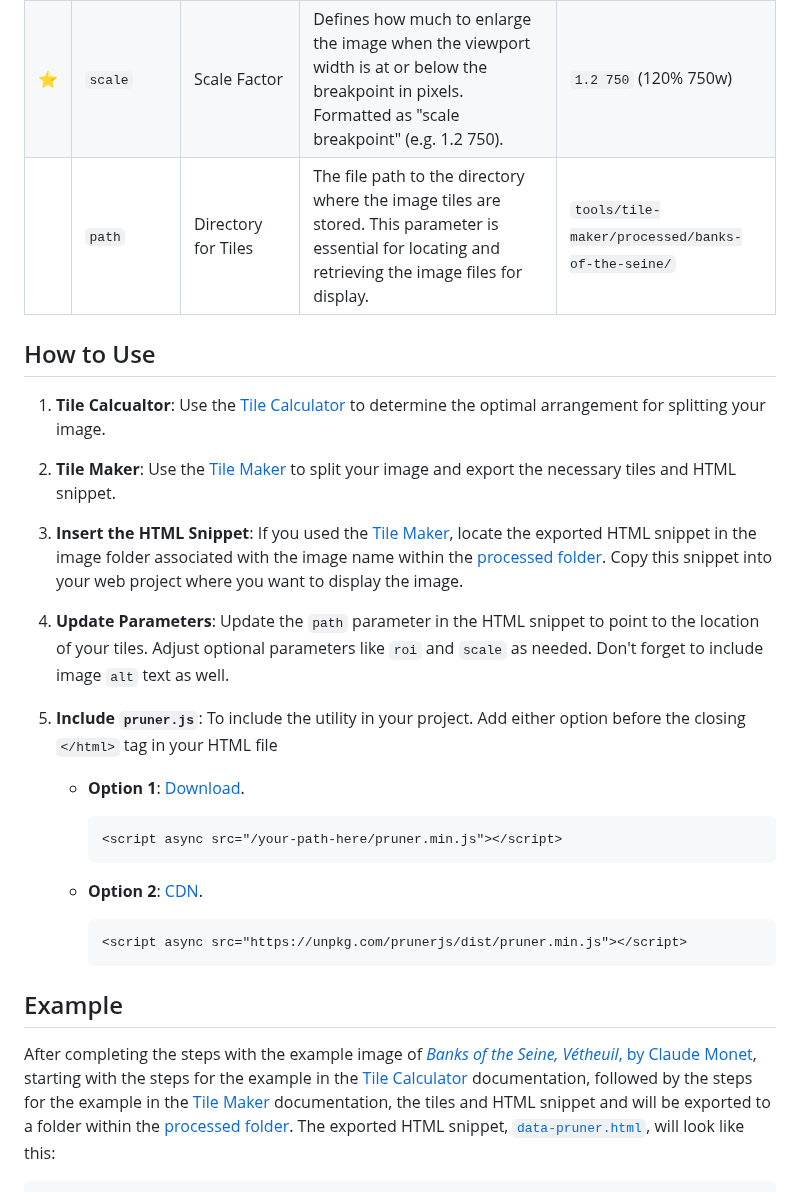
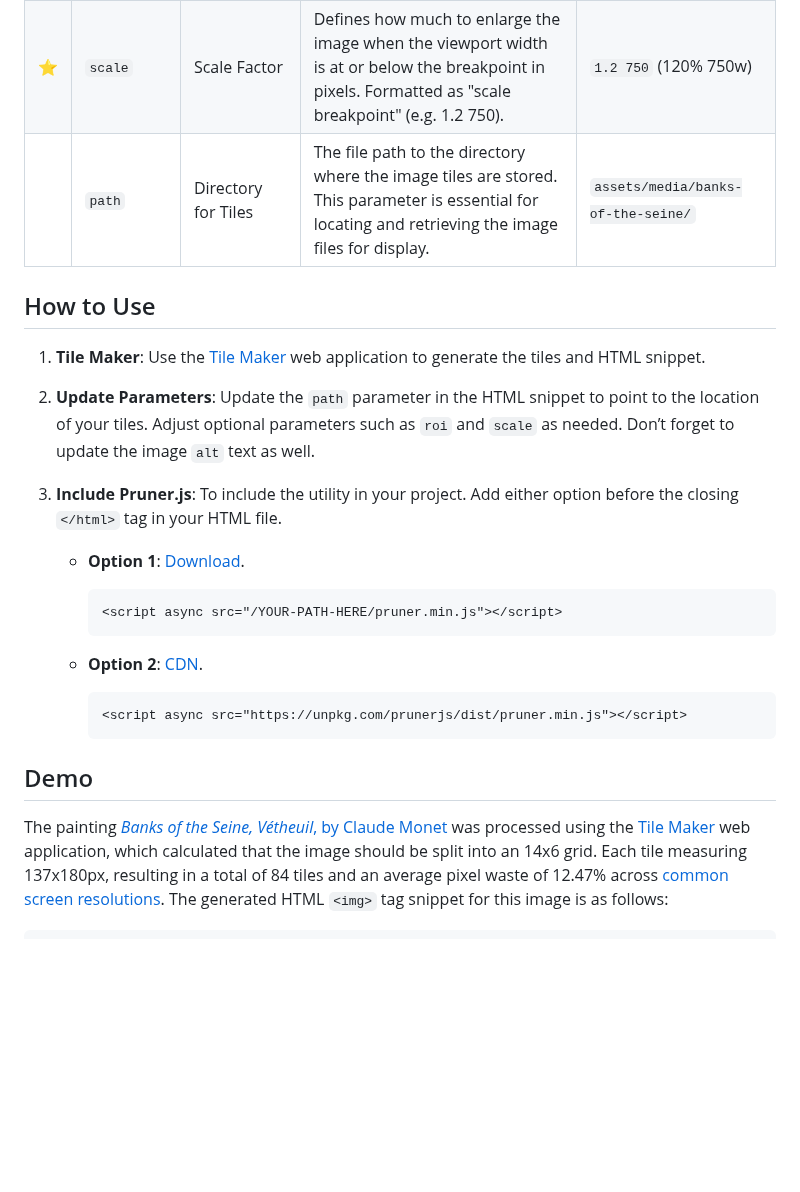
Before and after one commit to overbrowsing/pruner, a Markdown page: README.md, the part around one of its changes. Rendered like a GitHub page; blank space fills up the shorter version.

````diff
--- a/README.md
+++ b/README.md
@@ -61,23 +66,19 @@ In the `<img>` element, instead of using the `src` attribute to link an image, w
 |   | `tile`    | Tile Grid           | The number of columns and rows the image is split into.                                                                                                                                                                                               | `8 6` (8 columns and 6 rows)                     |
 | ⭐️ | `roi`     | Region of Interest  | This parameter lets you set a specific focal point within the image for art direction. The region of interest adjusts the image's focus based on the chosen tile number, ensuring that off-centre subjects are prominently displayed in the viewport. | `5` (banks-of-the-seine-5.webp)                  |
 | ⭐️ | `scale`   | Scale Factor        | Defines how much to enlarge the image when the viewport width is at or below the breakpoint in pixels. Formatted as "scale breakpoint" (e.g. 1.2 750).                                                                                                | `1.2 750` (120% 750w)                            |
-|   | `path`    | Directory for Tiles | The file path to the directory where the image tiles are stored. This parameter is essential for locating and retrieving the image files for display.                                                                                                 | `tools/tile-maker/processed/banks-of-the-seine/` |
+|   | `path`    | Directory for Tiles | The file path to the directory where the image tiles are stored. This parameter is essential for locating and retrieving the image files for display.                                                                                                 | `assets/media/banks-of-the-seine/`               |
 
 ## How to Use
 
-1. **Tile Calcualtor**: Use the [Tile Calculator](/tools/tile-calculator/README.md) to determine the optimal arrangement for splitting your image.
+1. **Tile Maker**: Use the [Tile Maker](/tools/tile-maker/README.md) web application to generate the tiles and HTML snippet.
 
-2. **Tile Maker**: Use the [Tile Maker](/tools/tile-maker/README.md) to split your image and export the necessary tiles and HTML snippet.
+2. **Update Parameters**: Update the `path` parameter in the HTML snippet to point to the location of your tiles. Adjust optional parameters such as `roi` and `scale` as needed. Don’t forget to update the image `alt` text as well.
 
-3. **Insert the HTML Snippet**: If you used the [Tile Maker](/tools/tile-maker/README.md), locate the exported HTML snippet in the image folder associated with the image name within the [processed folder](/tools/tile-maker/processed/). Copy this snippet into your web project where you want to display the image.
-
-4. **Update Parameters**: Update the `path` parameter in the HTML snippet to point to the location of your tiles. Adjust optional parameters like `roi` and `scale` as needed. Don't forget to include image `alt` text as well.
-
-5. **Include `pruner.js`**: To include the utility in your project. Add either option before the closing `</html>` tag in your HTML file
-    - **Option 1**: [Download](#download).
+3. **Include Pruner.js**: To include the utility in your project. Add either option before the closing `</html>` tag in your HTML file.
+    - **Option 1**: [Download](https://overbrowsing.com/projects/pruner).
 
       ```html
-      <script async src="/your-path-here/pruner.min.js"></script>
+      <script async src="/YOUR-PATH-HERE/pruner.min.js"></script>
       ```
 
     - **Option 2**: [CDN](#cdn).
@@ -86,8 +87,8 @@ In the `<img>` element, instead of using the `src` attribute to link an image, w
       <script async src="https://unpkg.com/prunerjs/dist/pruner.min.js"></script>
       ```
 
-## Example
+## Demo
 
-After completing the steps with the example image of [*Banks of the Seine, Vétheuil*, by Claude Monet](https://nga.gov/collection/art-object-page.46652.html), starting with the steps for the example in the [Tile Calculator](/tools/tile-calculator/README.md#example) documentation, followed by the steps for the example in the [Tile Maker](/tools/tile-maker/README.md#example) documentation, the tiles and HTML snippet and  will be exported to a folder within the [processed folder](/tools/tile-maker/processed/banks-of-the-seine/). The exported HTML snippet, [`data-pruner.html`](/tools/tile-maker/processed/banks-of-the-seine/data-pruner.html), will look like this:
+The painting [*Banks of the Seine, Vétheuil*, by Claude Monet](https://nga.gov/collection/art-object-page.46652.html) was processed using the [Tile Maker](https://overbrowsing.com/projects/pruner) web application, which calculated that the image should be split into an 14x6 grid. Each tile measuring 137x180px, resulting in a total of 84 tiles and an average pixel waste of 12.47% across [common screen resolutions](https://gs.statcounter.com/screen-resolution-stats). The generated HTML `<img>` tag snippet for this image is as follows:
 
 ```html
````
Also changed, not shown: other parts of README.md (+33 -28 lines).
